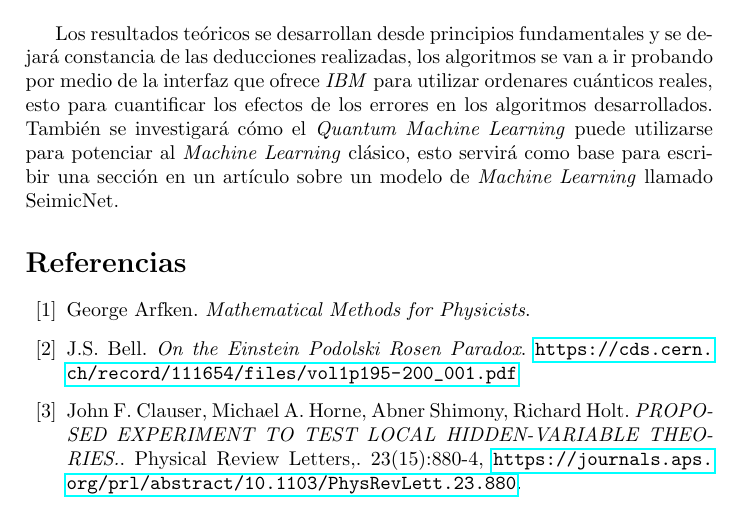
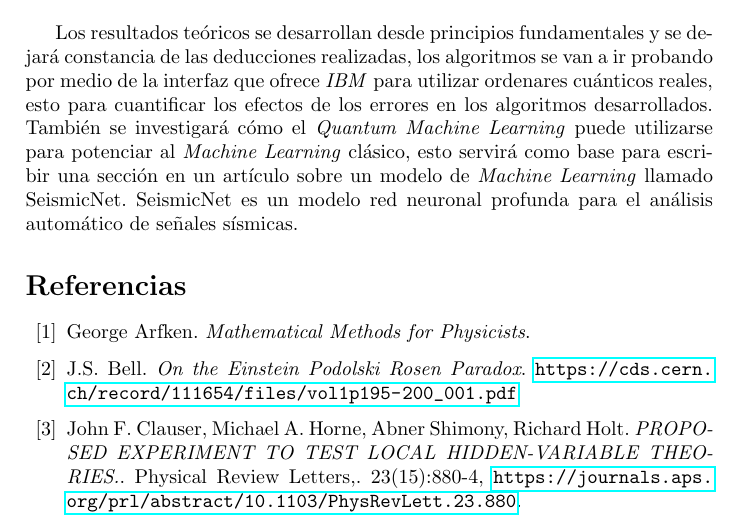
Before and after one commit to Julio-Medina/Master_Thesis, a LaTeX document (Protocol/Protocolo.tex): part of page 7 of 8, cut so that both start at the same text. The pictures show the PDF file Protocol/Protocolo.pdf that the author committed with the source.

Commit message:
Edition of methodology section.

```diff
--- a/Protocol/Protocolo.tex
+++ b/Protocol/Protocolo.tex
@@ -288,7 +288,7 @@ U_{\text{QFT}_N}|x\rangle &=\frac{1}{\sqrt{N}} \bigotimes_{k=1}^n \bigg(|0\rangl
 \section{Metodología}
 La metodología a usar es un abordaje híbrido en el que se estudian a fondo los temas teóricos y se van aplicando a una implementación básica en \textit{Qiskit}, estás implementaciones se van a ir versionando en un repositorio de \texttt{GitHub} para poder reproducir todos los resultados.\\
 
-Los resultados teóricos se desarrollan desde principios fundamentales y se dejará constancia de las deducciones realizadas, los algoritmos se van a ir probando por medio de la interfaz que ofrece \textit{IBM} para utilizar ordenares cuánticos reales, esto para cuantificar los efectos de los errores en los algoritmos desarrollados. También se investigará cómo el \textit{Quantum Machine Learning} puede utilizarse para potenciar al \textit{Machine Learning} clásico, esto servirá como base para escribir una sección en un artículo sobre un modelo de \textit{Machine Learning} llamado SeimicNet.
+Los resultados teóricos se desarrollan desde principios fundamentales y se dejará constancia de las deducciones realizadas, los algoritmos se van a ir probando por medio de la interfaz que ofrece \textit{IBM} para utilizar ordenares cuánticos reales, esto para cuantificar los efectos de los errores en los algoritmos desarrollados. También se investigará cómo el \textit{Quantum Machine Learning} puede utilizarse para potenciar al \textit{Machine Learning} clásico, esto servirá como base para escribir una sección en un artículo sobre un modelo de \textit{Machine Learning} llamado SeismicNet. SeismicNet es un modelo red neuronal profunda para el análisis automático de señales sísmicas.
 
 
 
```
Also changed, not shown: Protocol/Protocolo.pdf, 2 other files.
